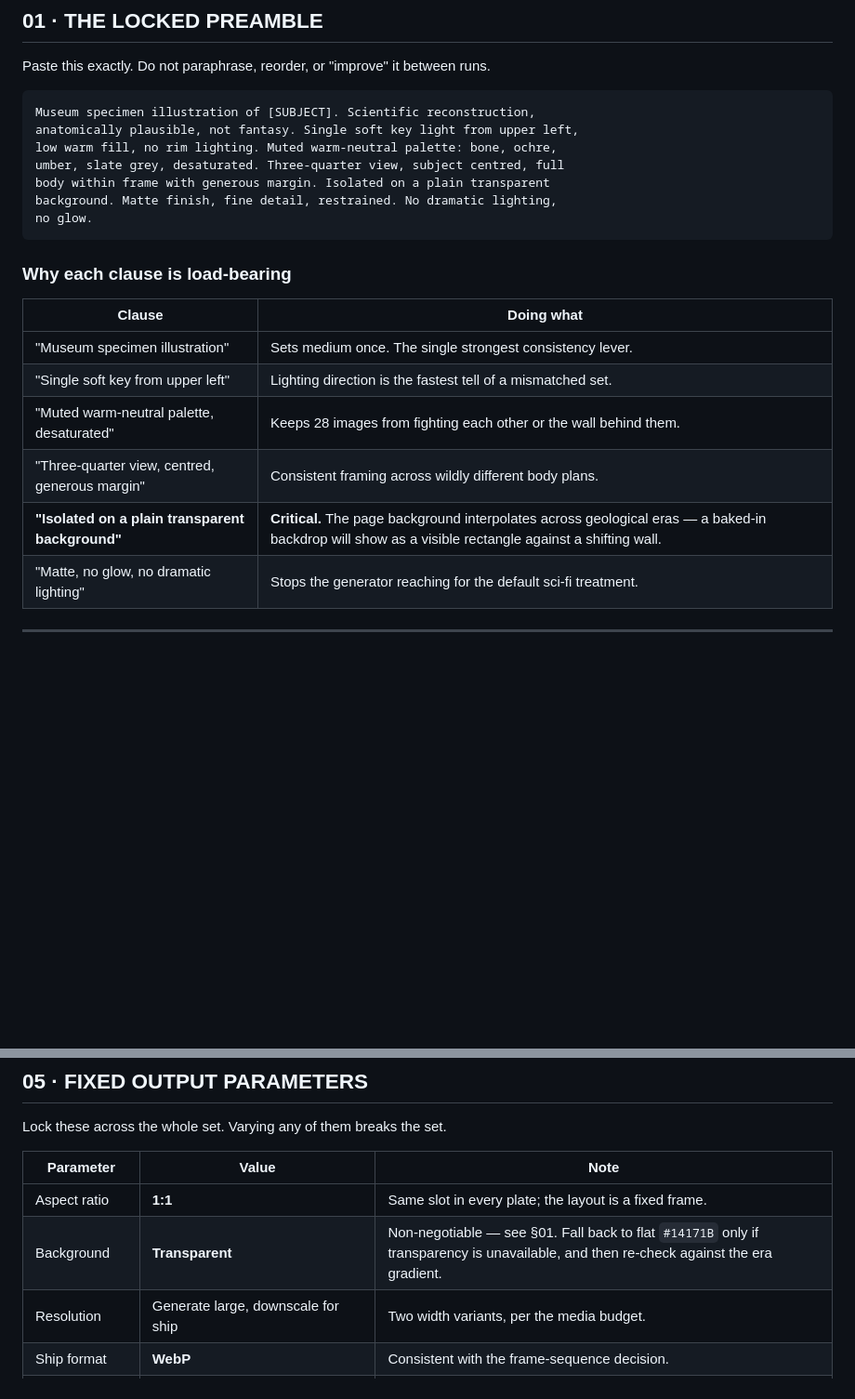
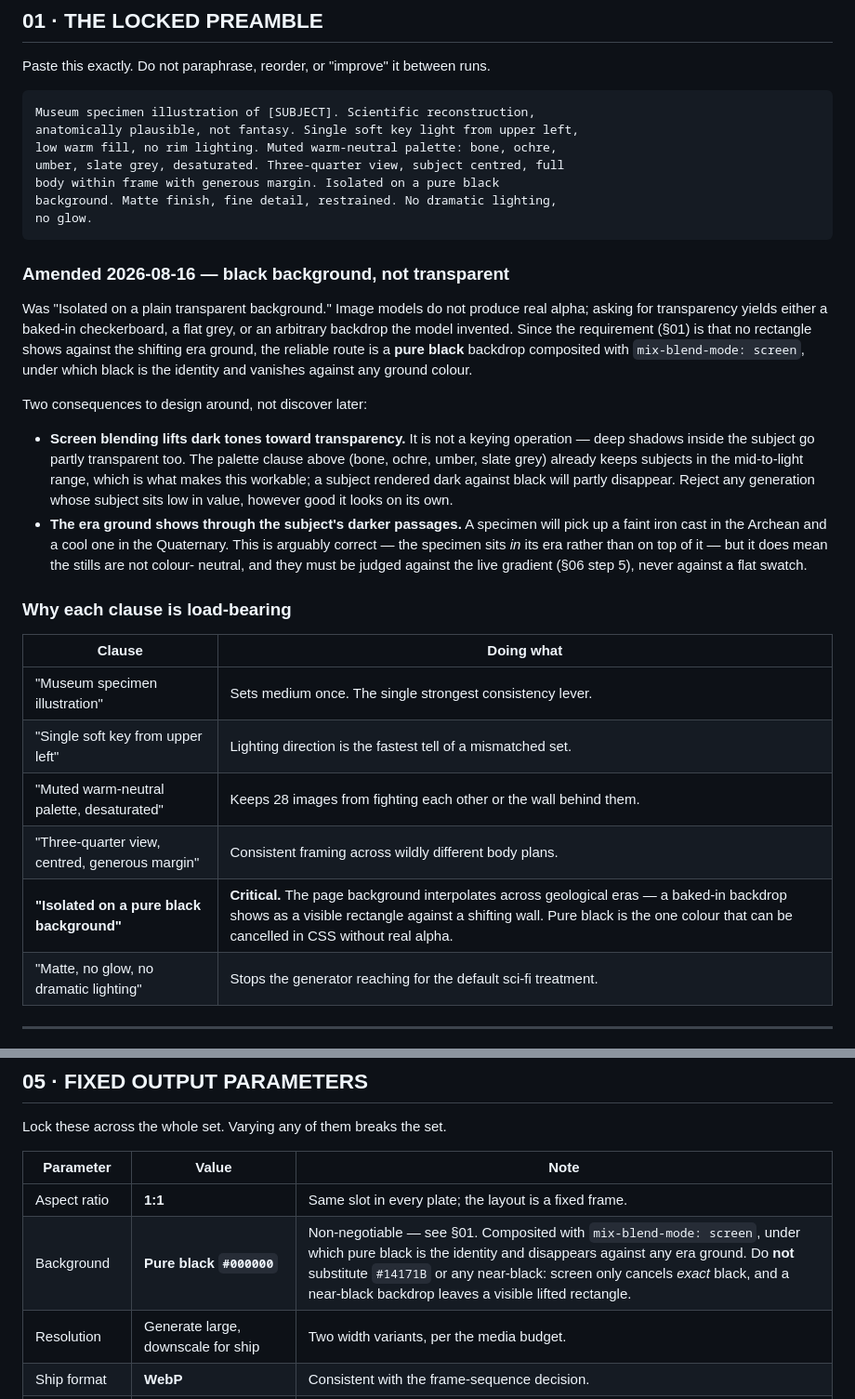
Before and after one commit to comp4020-agentic-coding-studio/comp4020-ass1-Adeeth101, a Markdown page: docs/IMAGE-STYLE.md, 2 parts joined by grey strips. Shown at 93% size. Drawn GitHub-style; blank space fills up the shorter version.

Commit message:
Switch the locked backdrop from transparent to pure black
Image models do not produce real alpha. Asking for a transparent
background yields a baked-in checkerboard, a flat grey, or a backdrop
the model invented -- all three of which are exactly the visible
rectangle 01 exists to prevent, since the page ground now interpolates
across eras behind these stills.

Pure black plus mix-blend-mode: screen gets the actual requirement:
black is the identity under screen, so it cancels against any ground
colour. Near-black does not -- screen only cancels exact black, so 05
now explicitly forbids substituting #14171B, which the previous text
offered as a fallback.

Two consequences written into the doc rather than left to be discovered
during a batch run:

- Screen is not a keying operation. It lifts dark tones toward
  transparency everywhere, including inside the subject, so a specimen
  rendered dark against black partly disappears. The existing palette
  clause (bone, ochre, umber, slate grey) is what makes this workable,
  and a generation that sits low in value now has to be rejected however
  good it looks alone.
- The era ground shows through the subject's darker passages, so the
  stills are not colour-neutral -- a specimen picks up an iron cast in
  the Archean and a cool one in the Quaternary. Arguably right, since
  the specimen then sits in its era rather than on it, but it makes 06's
  "check against the live gradient, not a flat swatch" a hard
  requirement rather than good practice.

Preamble, the 01 rationale table and 05's output parameters all updated
together -- the preamble is pasted verbatim into 28 prompts, so a doc
that contradicts it in two other sections is worse than useless.

Co-Authored-By: Claude Opus 5 (1M context) <noreply@anthropic.com>

````diff
--- a/docs/IMAGE-STYLE.md
+++ b/docs/IMAGE-STYLE.md
@@ -17,10 +17,35 @@ Museum specimen illustration of [SUBJECT]. Scientific reconstruction,
 anatomically plausible, not fantasy. Single soft key light from upper left,
 low warm fill, no rim lighting. Muted warm-neutral palette: bone, ochre,
 umber, slate grey, desaturated. Three-quarter view, subject centred, full
-body within frame with generous margin. Isolated on a plain transparent
+body within frame with generous margin. Isolated on a pure black
 background. Matte finish, fine detail, restrained. No dramatic lighting,
 no glow.
 ```
+
+### Amended 2026-08-16 — black background, not transparent
+
+Was "Isolated on a plain transparent background." Image models do not produce
+real alpha; asking for transparency yields either a baked-in checkerboard, a
+flat grey, or an arbitrary backdrop the model invented. Since the requirement
+(§01) is that no rectangle shows against the shifting era ground, the reliable
+route is a **pure black** backdrop composited with `mix-blend-mode: screen`,
+under which black is the identity and vanishes against any ground colour.
+
+Two consequences to design around, not discover later:
+
+- **Screen blending lifts dark tones toward transparency.** It is not a
+  keying operation — deep shadows inside the subject go partly transparent
+  too. The palette clause above (bone, ochre, umber, slate grey) already
+  keeps subjects in the mid-to-light range, which is what makes this
+  workable; a subject rendered dark against black will partly disappear.
+  Reject any generation whose subject sits low in value, however good it
+  looks on its own.
+- **The era ground shows through the subject's darker passages.** A specimen
+  will pick up a faint iron cast in the Archean and a cool one in the
+  Quaternary. This is arguably correct — the specimen sits *in* its era
+  rather than on top of it — but it does mean the stills are not colour-
+  neutral, and they must be judged against the live gradient (§06 step 5),
+  never against a flat swatch.
 
 ### Why each clause is load-bearing
 
@@ -30,7 +55,7 @@ no glow.
 | "Single soft key from upper left" | Lighting direction is the fastest tell of a mismatched set. |
 | "Muted warm-neutral palette, desaturated" | Keeps 28 images from fighting each other or the wall behind them. |
 | "Three-quarter view, centred, generous margin" | Consistent framing across wildly different body plans. |
-| **"Isolated on a plain transparent background"** | **Critical.** The page background interpolates across geological eras — a baked-in backdrop will show as a visible rectangle against a shifting wall. |
+| **"Isolated on a pure black background"** | **Critical.** The page background interpolates across geological eras — a baked-in backdrop shows as a visible rectangle against a shifting wall. Pure black is the one colour that can be cancelled in CSS without real alpha. |
 | "Matte, no glow, no dramatic lighting" | Stops the generator reaching for the default sci-fi treatment. |
 
 ---
@@ -109,7 +134,7 @@ Lock these across the whole set. Varying any of them breaks the set.
 | Parameter | Value | Note |
 |---|---|---|
 | Aspect ratio | **1:1** | Same slot in every plate; the layout is a fixed frame. |
-| Background | **Transparent** | Non-negotiable — see §01. Fall back to flat `#14171B` only if transparency is unavailable, and then re-check against the era gradient. |
+| Background | **Pure black `#000000`** | Non-negotiable — see §01. Composited with `mix-blend-mode: screen`, under which pure black is the identity and disappears against any era ground. Do **not** substitute `#14171B` or any near-black: screen only cancels *exact* black, and a near-black backdrop leaves a visible lifted rectangle. |
 | Resolution | Generate large, downscale for ship | Two width variants, per the media budget. |
 | Ship format | **WebP** | Consistent with the frame-sequence decision. |
 | Per-image budget | Keep the 28-image set well under the page-weight ceiling | Lazy-load everything below the fold. |
````
